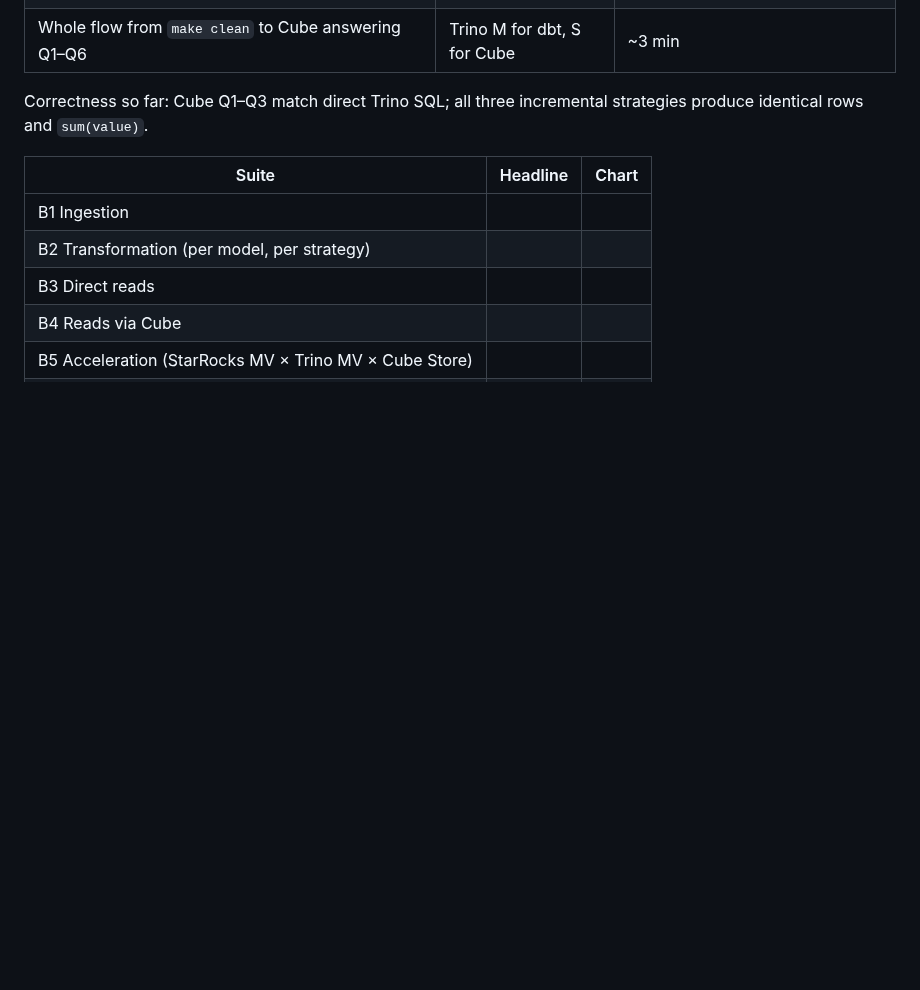
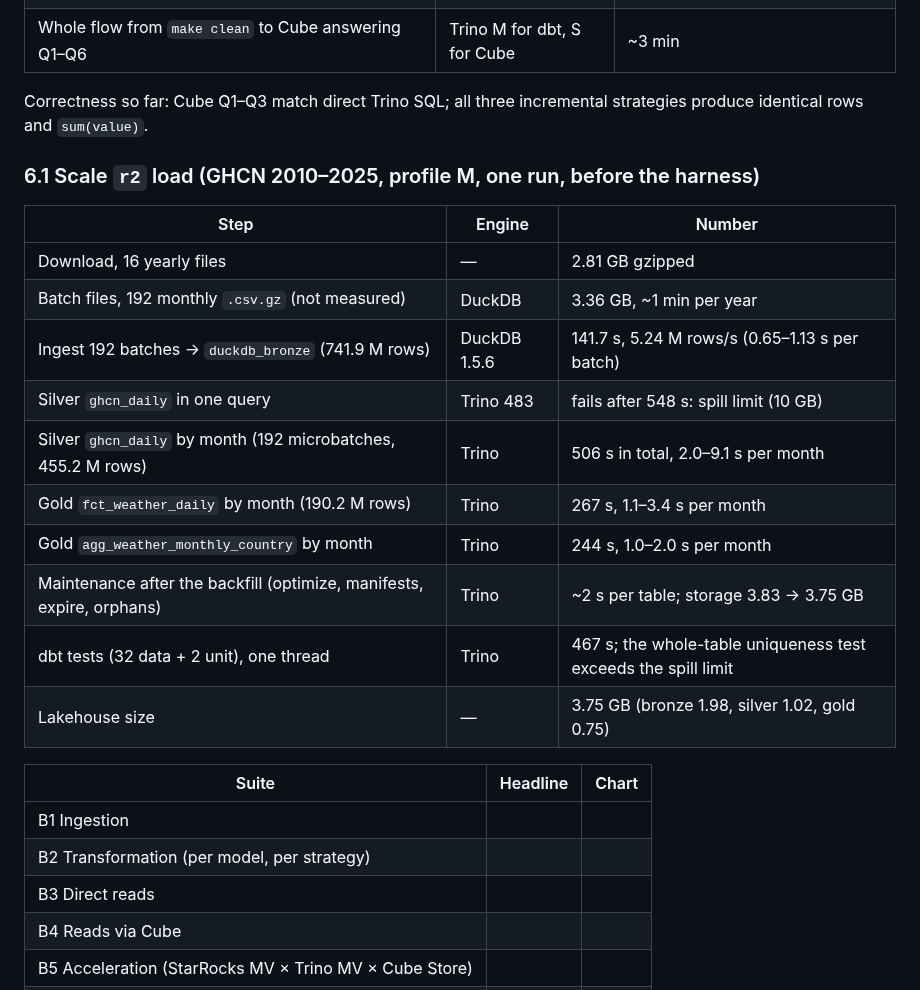
Before and after one commit to jhorlima/sleipnir, a Markdown page: docs/blog/post.md, the part around one of its changes. GitHub-like rendering; blank space fills up the shorter version.

```diff
--- a/docs/blog/post.md
+++ b/docs/blog/post.md
@@ -122,6 +129,21 @@ These come from building the MVP, not from the harness: a single run each, no co
 
 Correctness so far: Cube Q1–Q3 match direct Trino SQL; all three incremental strategies produce identical rows and `sum(value)`.
 
+### 6.1 Scale `r2` load (GHCN 2010–2025, profile M, one run, before the harness)
+
+| Step | Engine | Number |
+|---|---|---|
+| Download, 16 yearly files | — | 2.81 GB gzipped |
+| Batch files, 192 monthly `.csv.gz` (not measured) | DuckDB | 3.36 GB, ~1 min per year |
+| Ingest 192 batches → `duckdb_bronze` (741.9 M rows) | DuckDB 1.5.6 | 141.7 s, 5.24 M rows/s (0.65–1.13 s per batch) |
+| Silver `ghcn_daily` in one query | Trino 483 | fails after 548 s: spill limit (10 GB) |
+| Silver `ghcn_daily` by month (192 microbatches, 455.2 M rows) | Trino | 506 s in total, 2.0–9.1 s per month |
+| Gold `fct_weather_daily` by month (190.2 M rows) | Trino | 267 s, 1.1–3.4 s per month |
+| Gold `agg_weather_monthly_country` by month | Trino | 244 s, 1.0–2.0 s per month |
+| Maintenance after the backfill (optimize, manifests, expire, orphans) | Trino | ~2 s per table; storage 3.83 → 3.75 GB |
+| dbt tests (32 data + 2 unit), one thread | Trino | 467 s; the whole-table uniqueness test exceeds the spill limit |
+| Lakehouse size | — | 3.75 GB (bronze 1.98, silver 1.02, gold 0.75) |
+
 | Suite | Headline | Chart |
 |---|---|---|
 | B1 Ingestion | | |
```
Also changed, not shown: other parts of docs/blog/post.md (+8 -1 lines), docs/SPEC.md (+14 -7 lines).
